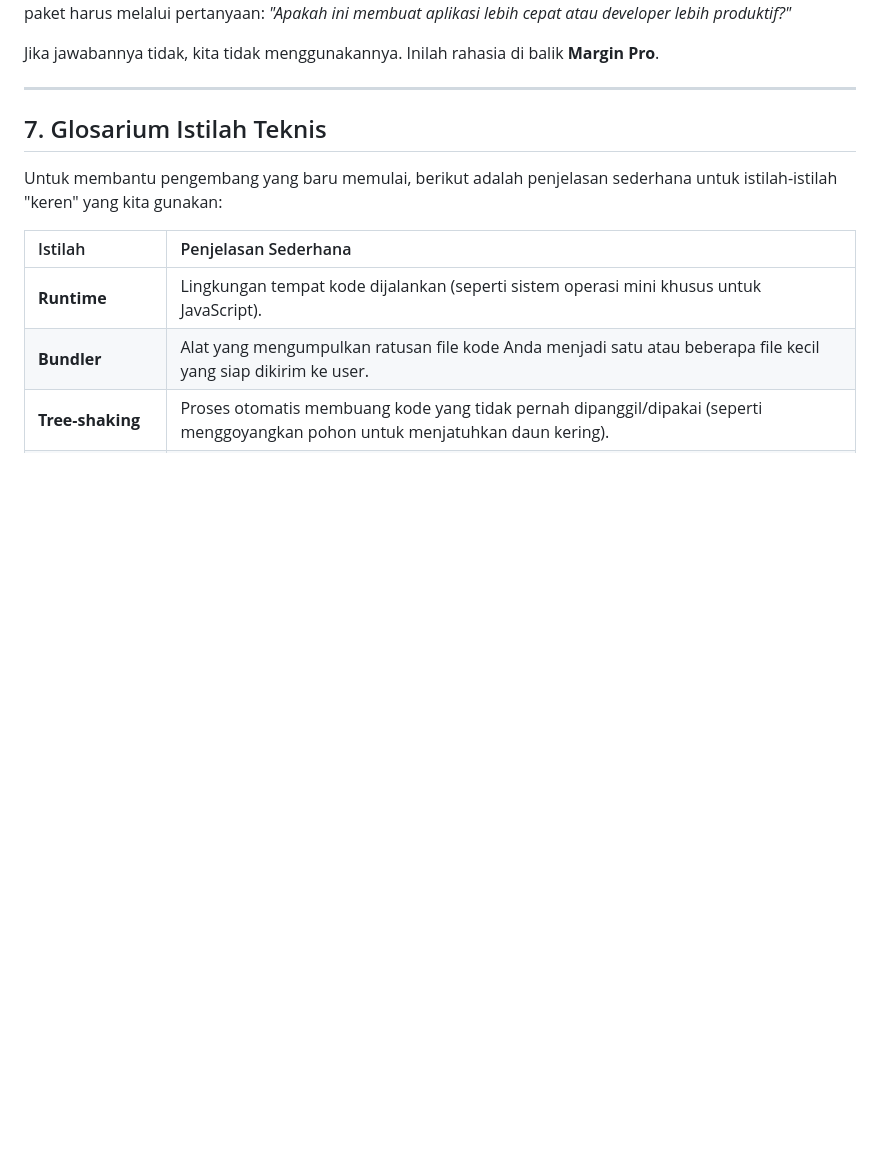
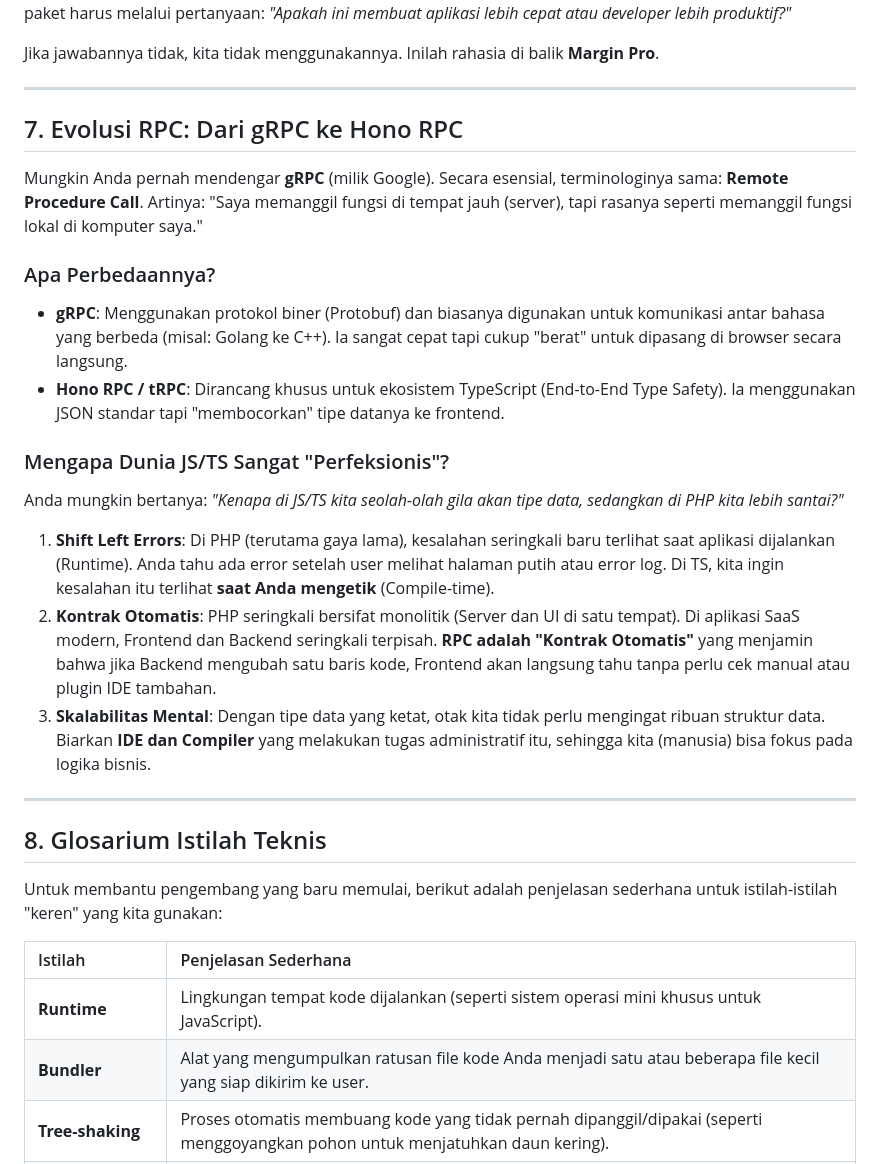
Before and after one commit to sandikodev/margin-pro, a Markdown page: docs/DEEP_DIVE_MENTAL_MODEL.md, the part around the change. Rendered like a GitHub page; blank space fills up the shorter version.

Commit message:
docs: add comparison between gRPC and TS RPC with philosophy insights
Expands the mental model documentation by:
- Detailing the differences between gRPC (Protobuf/HTTP2) and Modern JS RPC (JSON/TS).
- Explaining the 'Perfeksionis' philosophy of JS/TS vs PHP's historical approach.
- Emphasizing the value of 'Shift Left Errors' and automatic contracts in modern SaaS development.

```diff
--- a/docs/DEEP_DIVE_MENTAL_MODEL.md
+++ b/docs/DEEP_DIVE_MENTAL_MODEL.md
@@ -79,7 +79,24 @@ Jika jawabannya tidak, kita tidak menggunakannya. Inilah rahasia di balik **Marg
 
 ---
 
-## 7. Glosarium Istilah Teknis
+## 7. Evolusi RPC: Dari gRPC ke Hono RPC
+
+Mungkin Anda pernah mendengar **gRPC** (milik Google). Secara esensial, terminologinya sama: **Remote Procedure Call**. Artinya: "Saya memanggil fungsi di tempat jauh (server), tapi rasanya seperti memanggil fungsi lokal di komputer saya."
+
+### Apa Perbedaannya?
+-   **gRPC**: Menggunakan protokol biner (Protobuf) dan biasanya digunakan untuk komunikasi antar bahasa yang berbeda (misal: Golang ke C++). Ia sangat cepat tapi cukup "berat" untuk dipasang di browser secara langsung.
+-   **Hono RPC / tRPC**: Dirancang khusus untuk ekosistem TypeScript (End-to-End Type Safety). Ia menggunakan JSON standar tapi "membocorkan" tipe datanya ke frontend.
+
+### Mengapa Dunia JS/TS Sangat "Perfeksionis"?
+Anda mungkin bertanya: *"Kenapa di JS/TS kita seolah-olah gila akan tipe data, sedangkan di PHP kita lebih santai?"*
+
+1.  **Shift Left Errors**: Di PHP (terutama gaya lama), kesalahan seringkali baru terlihat saat aplikasi dijalankan (Runtime). Anda tahu ada error setelah user melihat halaman putih atau error log. Di TS, kita ingin kesalahan itu terlihat **saat Anda mengetik** (Compile-time).
+2.  **Kontrak Otomatis**: PHP seringkali bersifat monolitik (Server dan UI di satu tempat). Di aplikasi SaaS modern, Frontend dan Backend seringkali terpisah. **RPC adalah "Kontrak Otomatis"** yang menjamin bahwa jika Backend mengubah satu baris kode, Frontend akan langsung tahu tanpa perlu cek manual atau plugin IDE tambahan.
+3.  **Skalabilitas Mental**: Dengan tipe data yang ketat, otak kita tidak perlu mengingat ribuan struktur data. Biarkan **IDE dan Compiler** yang melakukan tugas administratif itu, sehingga kita (manusia) bisa fokus pada logika bisnis.
+
+---
+
+## 8. Glosarium Istilah Teknis
 
 Untuk membantu pengembang yang baru memulai, berikut adalah penjelasan sederhana untuk istilah-istilah "keren" yang kita gunakan:
 
```
